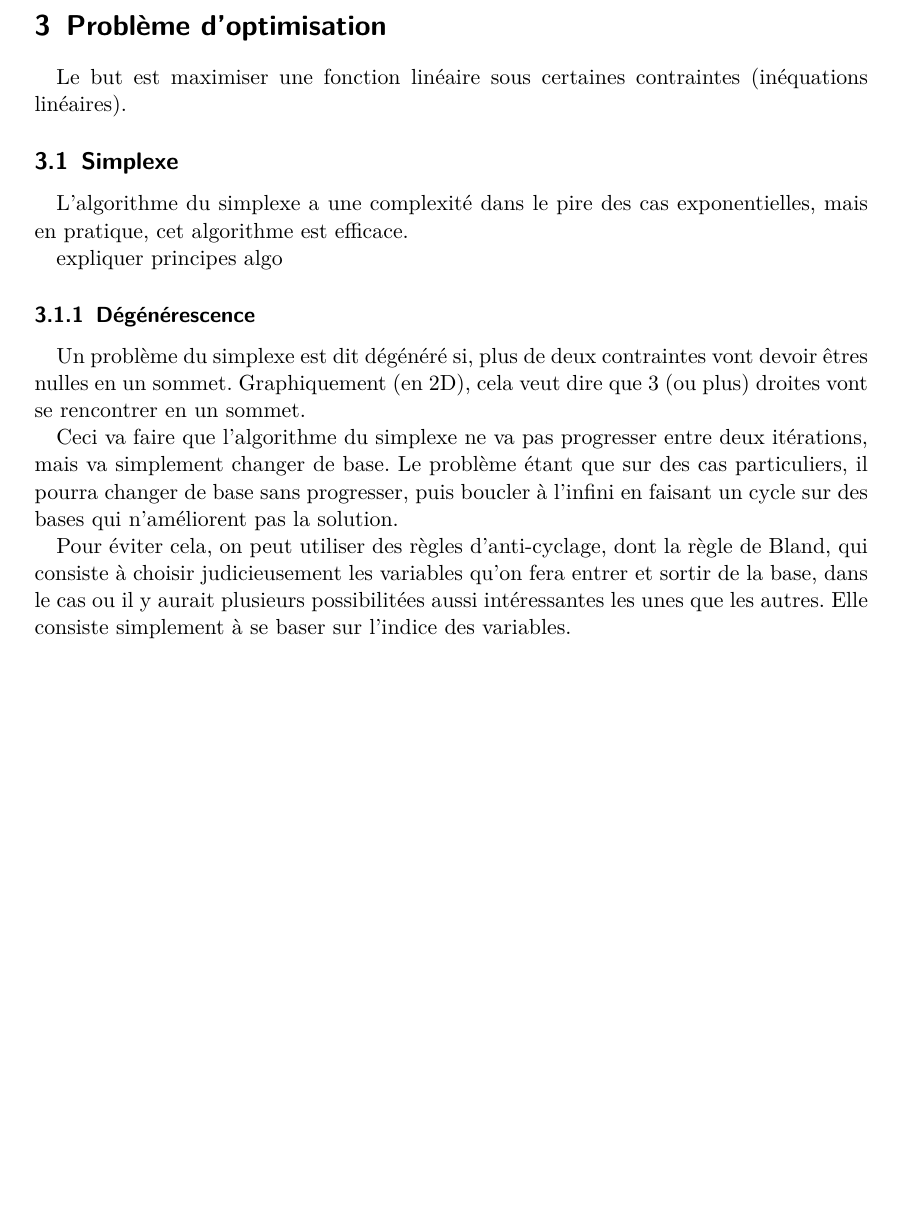
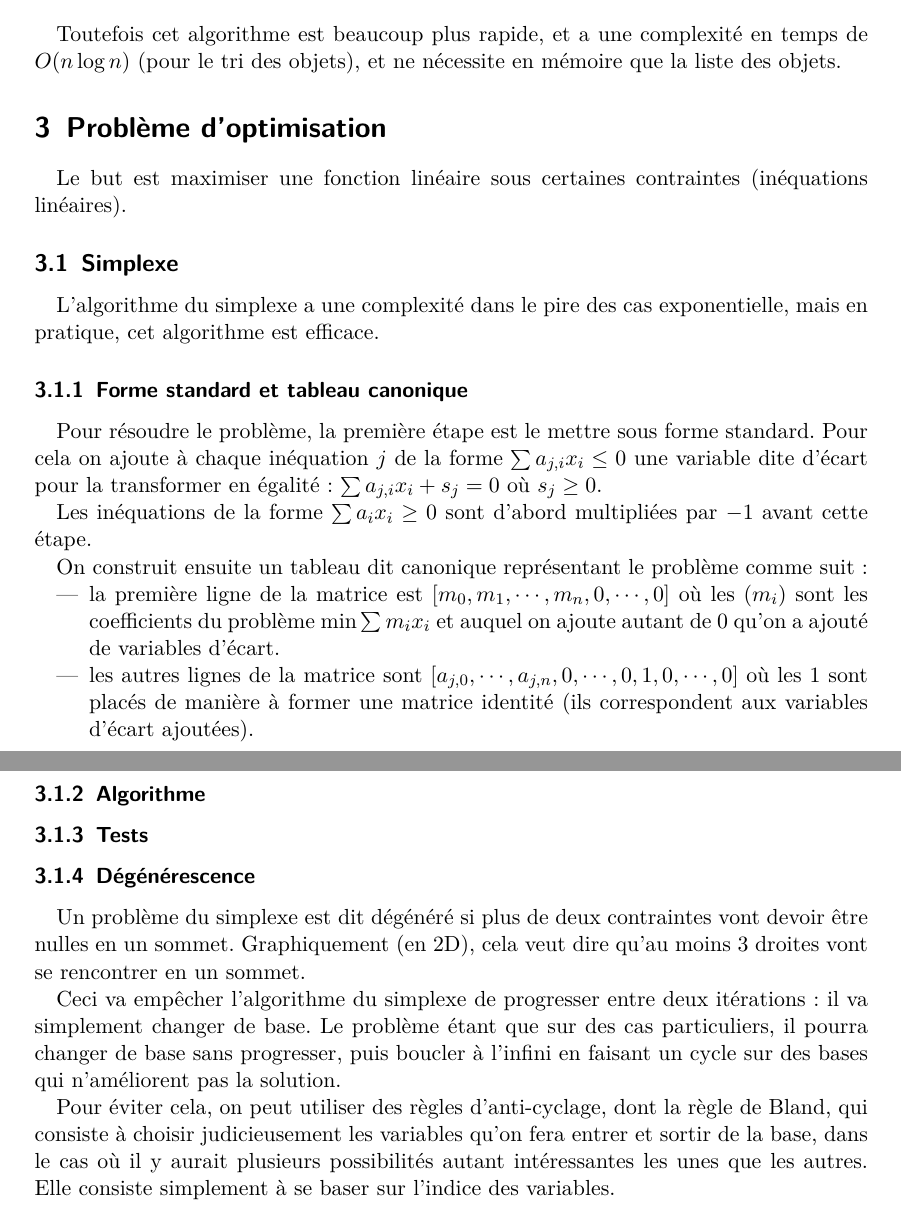
Before and after one commit to arthaud/GRO, a LaTeX document (proglin/rapport_proglin.tex): part of page 3 of 4 before the commit and two parts of pages 3 and 4 of 4 after it, the two joined at a grey line, cut at the place of the change, the shorter picture padded with empty space. Compiled offline with pdfLaTeX.

Commit message:
Blabla rapport + orth

```diff
--- a/proglin/rapport_proglin.tex
+++ b/proglin/rapport_proglin.tex
@@ -121,11 +121,16 @@
       \caption{Résultats de l'algorithme glouton}
       \label{table:greedy}
     \end{table}
+
     On remarque qu'en général, la résolution approchée en considérant le ratio
     \nobreak prix/masse donne de très bon résultats, voire le meilleur
     résultat. Le résultat que fournit cet algorithme est le moins bon quand la
     masse maximale autorisée est faible comparée à l'amplitude des valeurs que
     peuvent prendre le prix et la masse des objets.
+
+    Toutefois cet algorithme est beaucoup plus rapide, et a une complexité en
+    temps de $O(n \log n)$ (pour le tri des objets), et ne nécessite en mémoire
+    que la liste des objets.
 
 \section{Problème d'optimisation} % todo: titre?
   Le but est maximiser une fonction linéaire sous certaines contraintes
@@ -133,28 +138,59 @@
 
   \subsection{Simplexe}
     L'algorithme du simplexe a une complexité dans le pire des cas
-    exponentielles, mais en pratique, cet algorithme est efficace.
+    exponentielle, mais en pratique, cet algorithme est efficace.
 
-    expliquer principes algo
+    \subsubsection{Forme standard et tableau canonique}
+      Pour résoudre le problème, la première étape est le mettre sous forme
+      standard. Pour cela on ajoute à chaque inéquation $j$ de la forme
+      $\sum a_{j,i}x_i \leq 0$ une variable dite d'écart pour la transformer en
+      égalité: $\sum a_{j,i}x_i + s_j = 0$ où $s_j \geq 0$.
+
+      Les inéquations de la forme $\sum a_ix_i \geq 0$ sont d'abord multipliées
+      par $-1$ avant cette étape.
+      %todo: et les égalités on en fait quoi ? J'ai essayé en les transformant
+      %en deux inégalités <= et >= mais ça marche pas.
+
+      On construit ensuite un tableau dit canonique représentant le problème
+      comme suit:
+      \begin{itemize}
+        \item la première ligne de la matrice est
+          $[m_0, m_1, \cdots, m_n, 0, \cdots, 0]$ où les $(m_i)$ sont les
+          coefficients du problème $\min \sum m_ix_i$ et auquel on ajoute
+          autant de $0$ qu'on a ajouté de variables d'écart.
+        \item les autres lignes de la matrice sont
+          $[a_{j,0}, \cdots, a_{j,n}, 0, \cdots, 0, 1,0, \cdots, 0]$ où les $1$
+          sont placés de manière à former une matrice identité (ils
+          correspondent aux variables d'écart ajoutées).
+      \end{itemize}
+
+    \subsubsection{Algorithme}
+    %todo
+
+    \subsubsection{Tests}
+    %todo
 
     % todo:
     %       contraintes négatives
     %       cas non borné
     %       cas non entier
+    \subsubsection{Dégénérescence}
+      Un problème du simplexe est dit dégénéré si plus de deux contraintes vont
+      devoir être nulles en un sommet. Graphiquement (en 2D), cela veut dire
+      qu'au moins 3 droites vont se rencontrer en un sommet.
+      %todo : graphiquement ? Pas clair: on a jamais parlé de graphique avant
 
-\subsubsection{Dégénérescence}
+      Ceci va empêcher l'algorithme du simplexe de progresser entre deux
+      itérations: il va simplement changer de base. Le problème étant que sur
+      des cas particuliers, il pourra changer de base sans progresser, puis
+      boucler à l'infini en faisant un cycle sur des bases qui n'améliorent pas
+      la solution.
 
-Un problème du simplexe est dit dégénéré si, plus de deux contraintes vont devoir êtres nulles en un sommet.
-Graphiquement (en 2D), cela veut dire que 3 (ou plus) droites vont se rencontrer en un sommet.
-
-Ceci va faire que l'algorithme du simplexe ne va pas progresser entre deux itérations, mais va simplement
-changer de base. Le problème étant que sur des cas particuliers, il pourra changer de base sans progresser,
-puis boucler à l'infini en faisant un cycle sur des bases qui n'améliorent pas la solution.
-
-Pour éviter cela, on peut utiliser des règles d'anti-cyclage, dont la règle de Bland, qui
-consiste à choisir judicieusement les variables qu'on fera entrer et sortir de la base,
-dans le cas ou il y aurait plusieurs possibilitées aussi intéressantes les unes que les autres.
-Elle consiste simplement à se baser sur l'indice des variables.
+      Pour éviter cela, on peut utiliser des règles d'anti-cyclage, dont la
+      règle de Bland, qui consiste à choisir judicieusement les variables qu'on
+      fera entrer et sortir de la base, dans le cas où il y aurait plusieurs
+      possibilités autant intéressantes les unes que les autres. Elle consiste
+      simplement à se baser sur l'indice des variables. %todo: to be continued?
 
 \section{Annexe}
   \lstlistoflistings
```
Also changed, not shown: proglin/rapport_proglin.pdf, proglin/rapport_proglin.tex (4 more changed lines), 1 other file.
